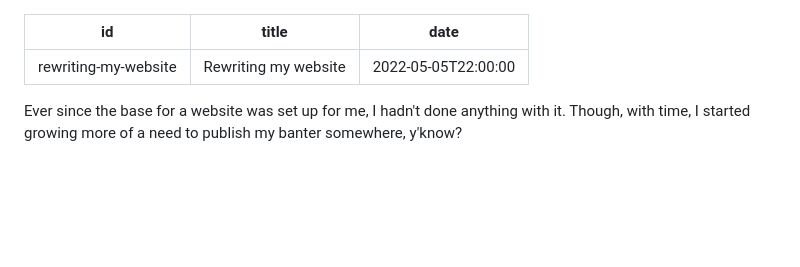
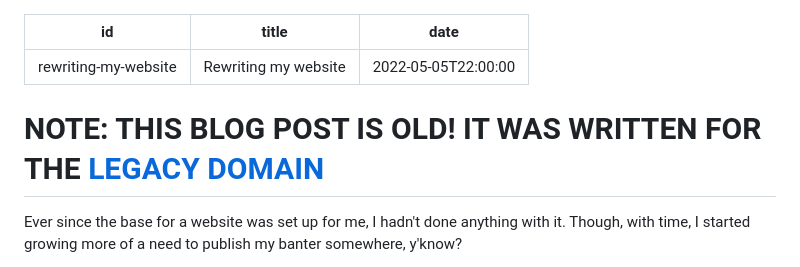
Before and after one commit to lexisother/alyxia.dev, a Markdown page: blog/rewriting-my-website.md, the part around the change. GitHub-like rendering; blank space fills up the shorter version.

Commit message:
[blog/rewriting-my-website] Legacy notice

```diff
--- a/blog/rewriting-my-website.md
+++ b/blog/rewriting-my-website.md
@@ -3,6 +3,9 @@ id: 'rewriting-my-website'
 title: 'Rewriting my website'
 date: '2022-05-05T22:00:00'
 ---
+
+<!-- TODO: switch alyxia.dev out for legacy.alyxia.dev -->
+# NOTE: THIS BLOG POST IS OLD! IT WAS WRITTEN FOR THE [LEGACY DOMAIN](https://alyxia.dev)
 
 Ever since the base for a website was set up for me, I hadn't done anything with it. Though, with time, I started growing more of a need to publish my banter somewhere, y'know?
 
```
